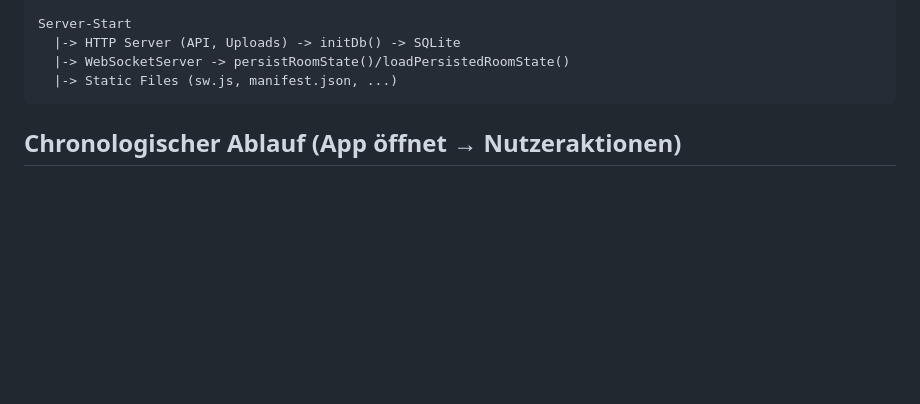
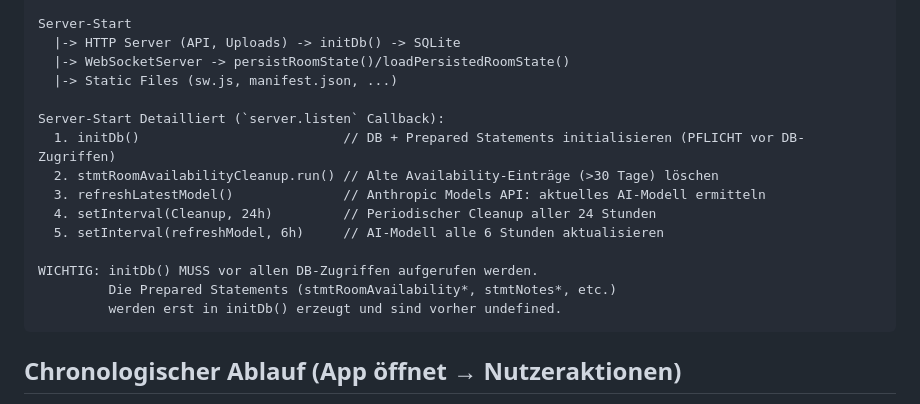
Before and after one commit to SteffenNeumann/mirror, a Markdown page: .github/Documentation/Project-overview.md, the part around the change. Rendered like a GitHub page; blank space fills up the shorter version.

Commit message:
docs: add detailed server-start sequence with initDb requirement

`````diff
--- a/.github/Documentation/Project-overview.md
+++ b/.github/Documentation/Project-overview.md
@@ -613,6 +613,17 @@ Server-Start
   |-> HTTP Server (API, Uploads) -> initDb() -> SQLite
   |-> WebSocketServer -> persistRoomState()/loadPersistedRoomState()
   |-> Static Files (sw.js, manifest.json, ...)
+
+Server-Start Detailliert (`server.listen` Callback):
+  1. initDb()                          // DB + Prepared Statements initialisieren (PFLICHT vor DB-Zugriffen)
+  2. stmtRoomAvailabilityCleanup.run() // Alte Availability-Einträge (>30 Tage) löschen
+  3. refreshLatestModel()              // Anthropic Models API: aktuelles AI-Modell ermitteln
+  4. setInterval(Cleanup, 24h)         // Periodischer Cleanup aller 24 Stunden
+  5. setInterval(refreshModel, 6h)     // AI-Modell alle 6 Stunden aktualisieren
+
+WICHTIG: initDb() MUSS vor allen DB-Zugriffen aufgerufen werden.
+         Die Prepared Statements (stmtRoomAvailability*, stmtNotes*, etc.)
+         werden erst in initDb() erzeugt und sind vorher undefined.
 ````
 
 ## Chronologischer Ablauf (App öffnet → Nutzeraktionen)
`````
